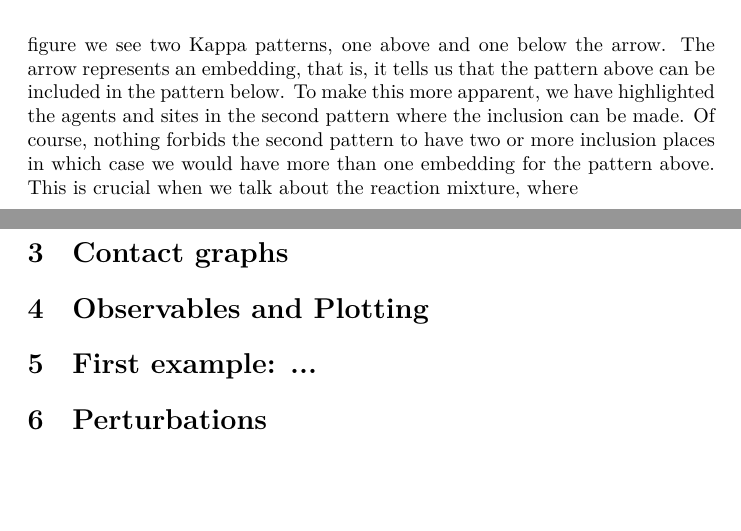
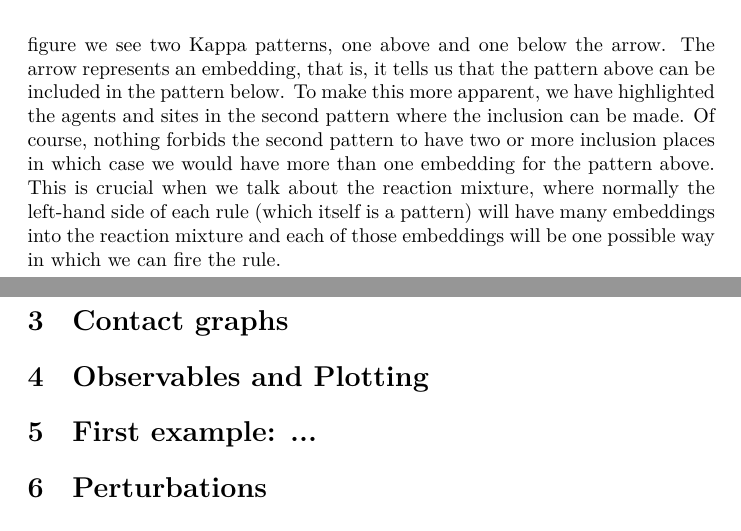
Before and after one commit to sstucki/lms-kappa, a LaTeX document (doc/manual.tex): two parts of pages 2 and 3 of 3, joined at a grey line, cut so that both start at the same text, the shorter picture padded with empty space. Compiled offline with XeLaTeX.

Commit message:
little changes

```diff
--- a/doc/manual.tex
+++ b/doc/manual.tex
@@ -150,7 +150,10 @@ more apparent, we have highlighted the agents and sites in the second
 pattern where the inclusion can be made.  Of course, nothing forbids
 the second pattern to have two or more inclusion places in which case
 we would have more than one embedding for the pattern above.  This is
-crucial when we talk about the reaction mixture, where
+crucial when we talk about the reaction mixture, where normally the
+left-hand side of each rule (which itself is a pattern) will have many
+embeddings into the reaction mixture and each of those embeddings will
+be one possible way in which we can fire the rule.
 
 \section{Contact graphs}
 
```
Also changed, not shown: 2 other files.
